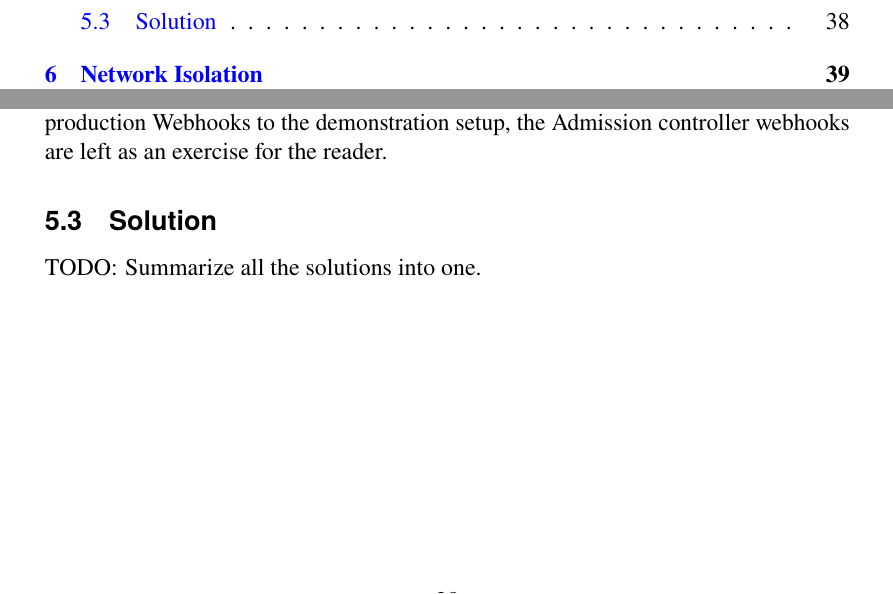
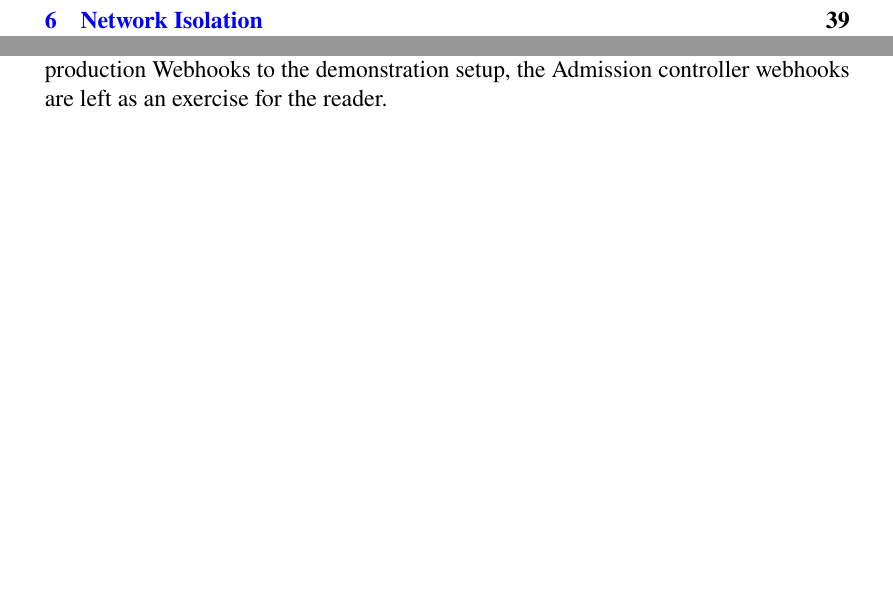
Before and after one commit to Arskah/dippa, a LaTeX thesis (thesis/thesis.tex): two parts of pages 7 and 38 of 66, joined at a grey line, cut at the place of the change, the shorter picture padded with empty space. The pictures show the PDF file thesis/output/thesis.pdf that the author committed with the source.

Commit message:
Hide solution subsection

```diff
--- a/thesis/thesis.tex
+++ b/thesis/thesis.tex
@@ -1540,9 +1540,9 @@ However, the custom Admission controller Webhooks require a Deployment and a Ser
 Preferably, the certificates would be generated by a specialized certificate manager workload in the cluster.
 Because of the effort needed for including even a non-production Webhooks to the demonstration setup, the Admission controller webhooks are left as an exercise for the reader.
 
-\subsection{Solution}
-
-TODO: Summarize all the solutions into one.
+% \subsection{Solution}
+
+% TODO: Summarize all the solutions into one.
 
 \clearpage
 
```
Also changed, not shown: thesis/output/thesis.pdf.
